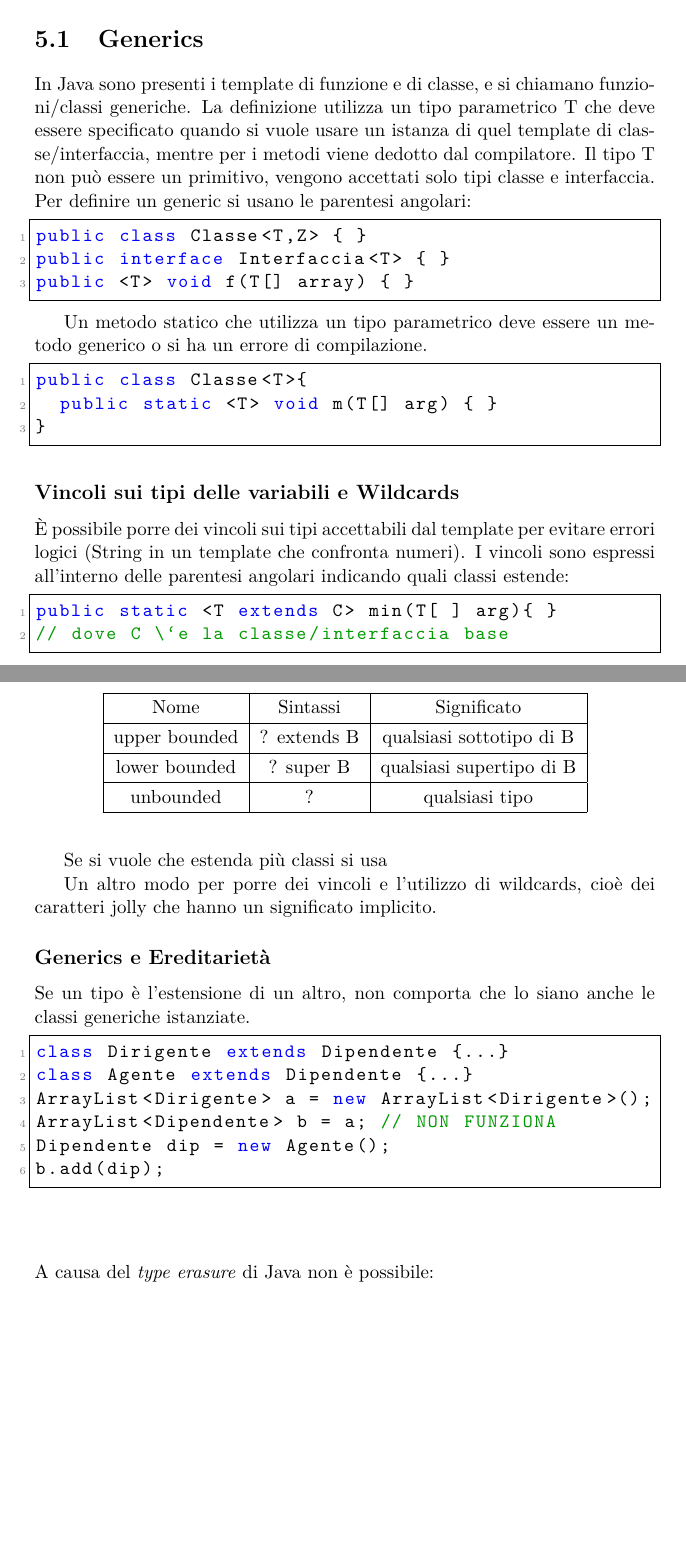
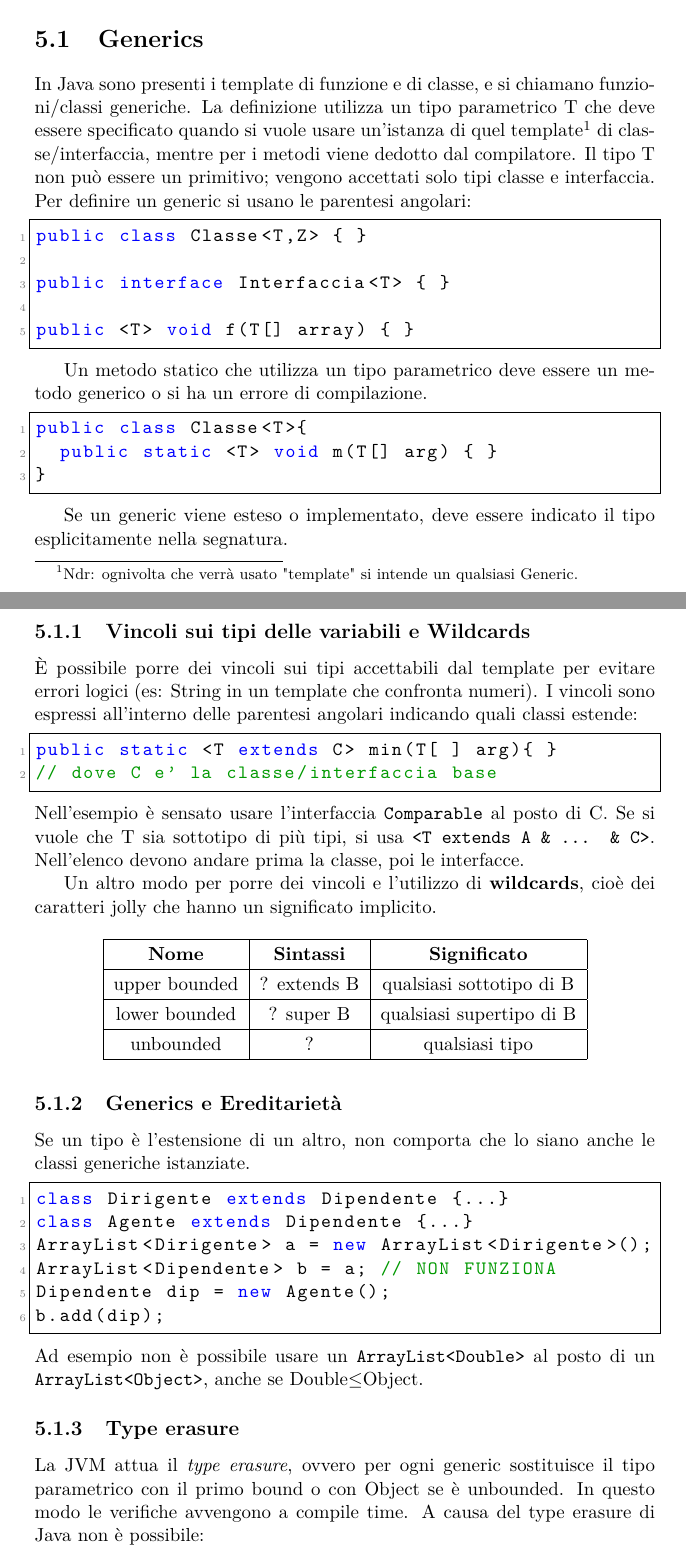
Before and after one commit to ARDbones/PCD, a LaTeX document (ProgettoLatex/AppuntiPCD.tex, which reads ProgettoLatex/res/sections/capitolo5.tex, ProgettoLatex/res/sections/capitoloBonus.tex): two parts of pages 23 and 24 of 33 before the commit and two parts of pages 23 and 24 of 35 after it, joined at a grey line, cut so that both start at the same text, the shorter picture padded with empty space. Compiled offline with pdfLaTeX.

Commit message:
Cap.5 - Sostituito capitolo GUI con Generics e Collection

```diff
--- a/ProgettoLatex/res/sections/capitolo5.tex
+++ b/ProgettoLatex/res/sections/capitolo5.tex
@@ -2 +2,6 @@
 
+\section{Generics}
+In Java sono presenti i template di funzione e di classe, e si chiamano funzioni/classi generiche. La definizione utilizza un tipo parametrico T che deve essere specificato quando si vuole usare un'istanza di quel template\footnote{Ndr: ognivolta che verrà usato "template" si intende un qualsiasi Generic.} di classe/interfaccia, mentre per i metodi viene dedotto dal compilatore. Il tipo T non può essere un primitivo; vengono accettati solo tipi classe e interfaccia.
+Per definire un generic si usano le parentesi angolari:
+\begin{lstlisting}
+public class Classe<T,Z> { }
@@ -4,2 +8,57 @@ Le interfacce [...].
 
-\footnote{Le interfacce non sono argomento d'esame}
+public interface Interfaccia<T> { }
+
+public <T> void f(T[] array) { }
+\end{lstlisting}
+
+Un metodo statico che utilizza un tipo parametrico deve essere un metodo generico o si ha un errore di compilazione.
+\begin{lstlisting}
+public class Classe<T>{
+	public static <T> void m(T[] arg) { }
+}
+\end{lstlisting}
+
+Se un generic viene esteso o implementato, deve essere indicato il tipo esplicitamente nella segnatura.
+
+\subsection{Vincoli sui tipi delle variabili e Wildcards}
+È possibile porre dei vincoli sui tipi accettabili dal template per evitare errori logici (es: String in un template che confronta numeri). I vincoli sono espressi all'interno delle parentesi angolari indicando quali classi estende:
+
+\begin{lstlisting}
+public static <T extends C> min(T[ ] arg){ }
+// dove C e' la classe/interfaccia base
+\end{lstlisting}
+Nell'esempio è sensato usare l'interfaccia \texttt{Comparable} al posto di C.
+Se si vuole che T sia sottotipo di più tipi, si usa \texttt{<T extends A \& ... \& C>}. Nell'elenco devono andare prima la classe, poi le interfacce.
+
+Un altro modo per porre dei vincoli e l'utilizzo di \textbf{wildcards}, cioè dei caratteri jolly che hanno un significato implicito.
+
+\begin{table}[H]
+\centering
+\begin{tabular}{|c|c|c|}
+\hline
+\textbf{Nome} & \textbf{Sintassi} & \textbf{Significato} \\
+\hline
+upper bounded & ? extends B & qualsiasi sottotipo di B \\
+\hline
+lower bounded & ? super B & qualsiasi supertipo di B \\
+\hline
+unbounded & ? & qualsiasi tipo \\
+\hline
+\end{tabular}
+\end{table}
+
+\subsection{Generics e Ereditarietà}
+Se un tipo è l'estensione di un altro, non comporta che lo siano anche le classi generiche istanziate.
+\begin{lstlisting}
+class Dirigente extends Dipendente {...}
+class Agente extends Dipendente {...}
+ArrayList<Dirigente> a = new ArrayList<Dirigente>();
+ArrayList<Dipendente> b = a; // NON FUNZIONA
+Dipendente dip = new Agente();
+b.add(dip);
+\end{lstlisting}
+Ad esempio non è possibile usare un \texttt{ArrayList<Double>} al posto di un \texttt{ArrayList<Object>}, anche se Double$\le$Object.
+
+\subsection{Type erasure}
+La JVM attua il \textit{type erasure}, ovvero per ogni generic sostituisce il tipo parametrico con il primo bound o con Object se è unbounded. In questo modo le verifiche avvengono a compile time. A causa del type erasure di Java non è possibile:
+\begin{itemize}
--- a/ProgettoLatex/res/sections/capitoloBonus.tex
+++ /dev/null
@@ -1,59 +0,0 @@
-\chapter{Generics e Collezioni}
-
-\section{Generics}
-In Java sono presenti i template di funzione e di classe, e si chiamano funzioni/classi generiche. La definizione utilizza un tipo parametrico T che deve essere specificato quando si vuole usare un istanza di quel template di classe/interfaccia, mentre per i metodi viene dedotto dal compilatore. Il tipo T non può essere un primitivo, vengono accettati solo tipi classe e interfaccia.
-Per definire un generic si usano le parentesi angolari:
-\begin{lstlisting}
-public class Classe<T,Z> { }
-public interface Interfaccia<T> { }
-public <T> void f(T[] array) { }
-\end{lstlisting}
-
-Un metodo statico che utilizza un tipo parametrico deve essere un metodo generico o si ha un errore di compilazione.
-\begin{lstlisting}
-public class Classe<T>{
-	public static <T> void m(T[] arg) { }
-}
-\end{lstlisting}
-
-\subsection*{Vincoli sui tipi delle variabili e Wildcards} % SUBSECTION?
-È possibile porre dei vincoli sui tipi accettabili dal template per evitare errori logici (String in un template che confronta numeri). I vincoli sono espressi all'interno delle parentesi angolari indicando quali classi estende:
-
-\begin{lstlisting}
-public static <T extends C> min(T[ ] arg){ }
-// dove C \`e la classe/interfaccia base
-\end{lstlisting}
-
-Se si vuole che estenda più classi si usa %\texttt{<T extends A & ... & C>}. Nell'elenco devono andare prima le classi, poi le interfacce.
-
-Un altro modo per porre dei vincoli e l'utilizzo di wildcards, cioè dei caratteri jolly che hanno un significato implicito.
-
-\begin{table}
-\centering
-\begin{tabular}{|c|c|c|}
-\hline
-Nome & Sintassi & Significato \\
-\hline
-upper bounded & ? extends B & qualsiasi sottotipo di B \\
-\hline
-lower bounded & ? super B & qualsiasi supertipo di B \\
-\hline
-unbounded & ? & qualsiasi tipo \\
-\hline
-\end{tabular}
-\end{table}
-
-\subsection*{Generics e Ereditarietà}
-Se un tipo è l'estensione di un altro, non comporta che lo siano anche le classi generiche istanziate.
-\begin{lstlisting}
-class Dirigente extends Dipendente {...}
-class Agente extends Dipendente {...}
-ArrayList<Dirigente> a = new ArrayList<Dirigente>();
-ArrayList<Dipendente> b = a; // NON FUNZIONA
-Dipendente dip = new Agente();
-b.add(dip);
-\end{lstlisting}
-
-\subsection*{}
-A causa del \textit{type erasure} di Java non è possibile:
-\begin{itemize}
```
Also changed, not shown: ProgettoLatex/res/listOfSections.tex (+3 -5 lines), ProgettoLatex/AppuntiPCD.pdf, ProgettoLatex/res/sections/capitolo5.tex (11 more changed lines), ProgettoLatex/res/sections/capitoloBonus.tex (6 more changed lines).
